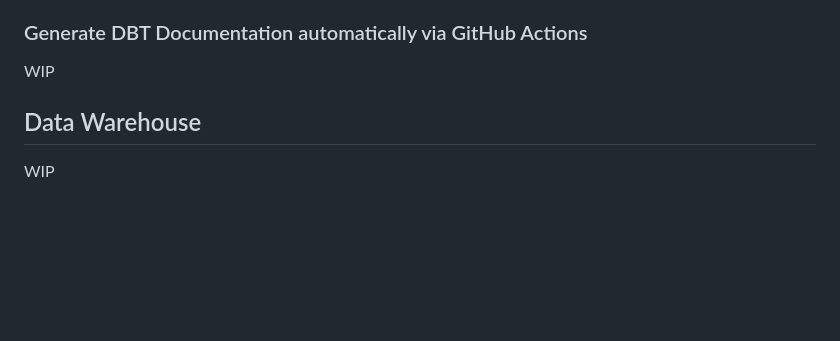
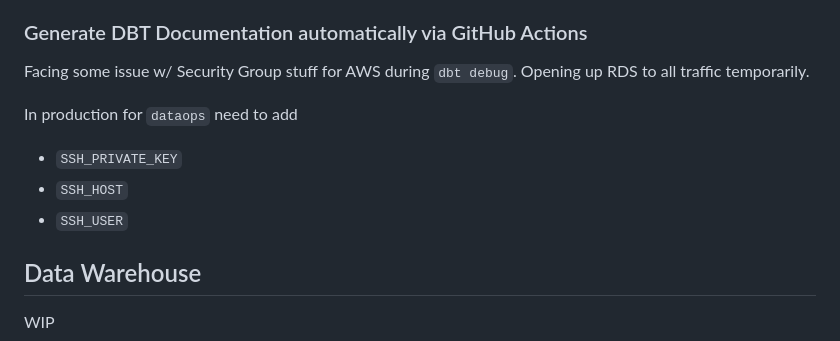
Before and after one commit to gbabeleda-invested/poc-docs-dbt-core, a Markdown page: README.md, the part around the change. GitHub-like rendering; blank space fills up the shorter version.

Commit message:
Added notes on issues w/ dbt debug due to security group

```diff
--- a/README.md
+++ b/README.md
@@ -70,7 +70,12 @@ Configure GitHub Pages
 
 ### Generate DBT Documentation automatically via GitHub Actions
 
-WIP
+Facing some issue w/ Security Group stuff for AWS during `dbt debug`. Opening up RDS to all traffic temporarily.
+
+In production for `dataops` need to add
+- `SSH_PRIVATE_KEY`
+- `SSH_HOST`
+- `SSH_USER`
 
 ## Data Warehouse
 
```
